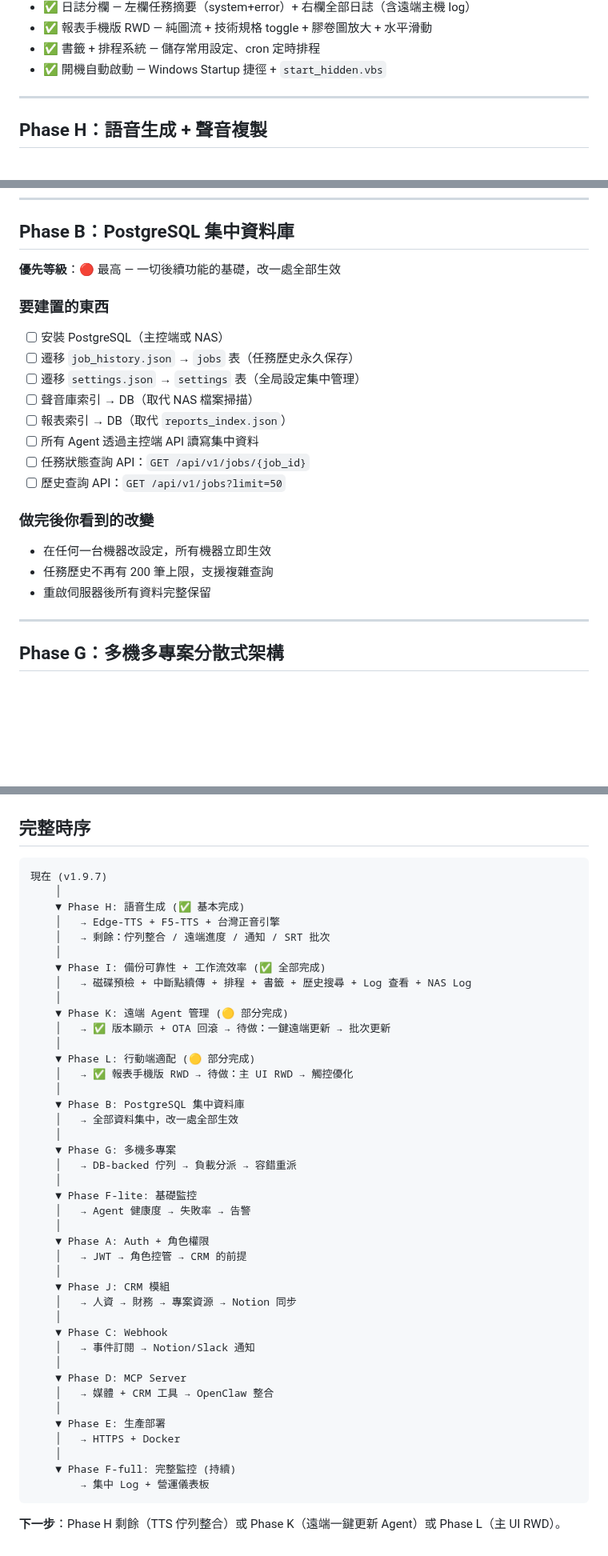
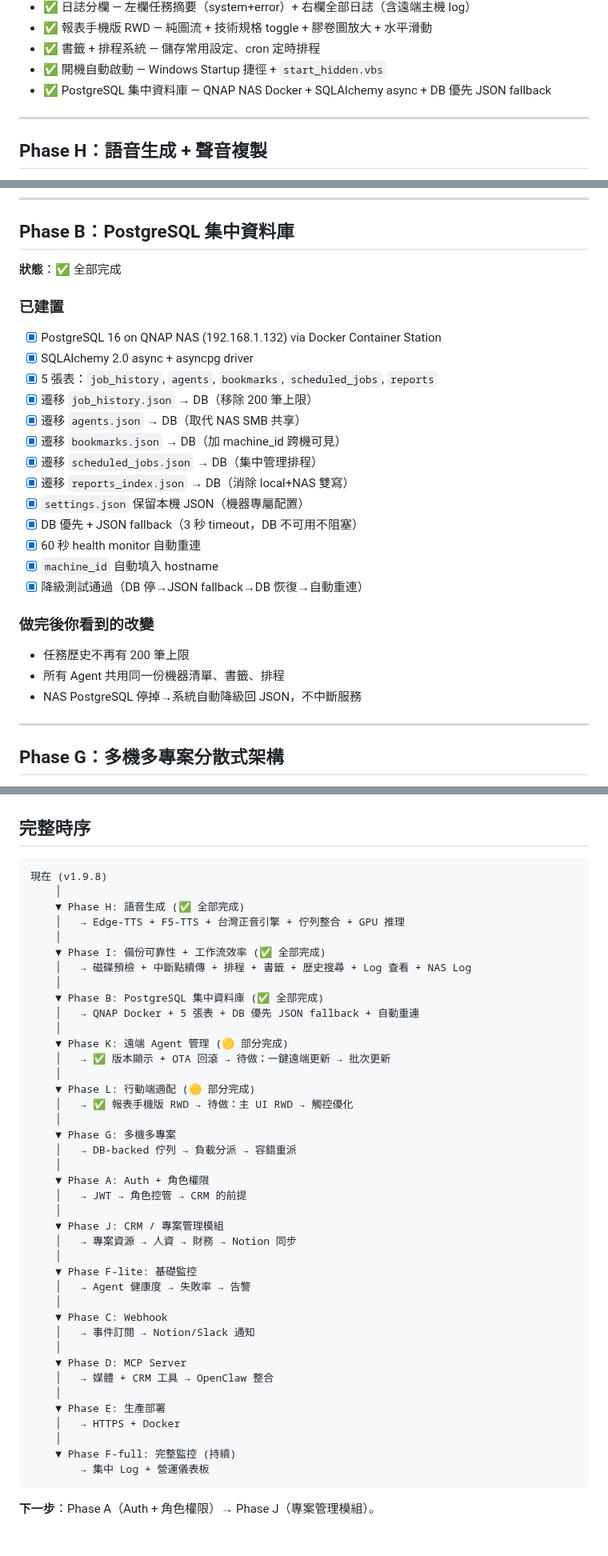
Before and after one commit to denniswang0513-del/Originsun-Media-Guard, a Markdown page: ROADMAP.md, 3 parts joined by grey strips. Shown at 80% size. Drawn GitHub-style; blank space fills up the shorter version.

Commit message:
docs(v1.9.8): ROADMAP 更新 — Phase B 標記完成 + Phase H 全部完成
Co-Authored-By: Claude Opus 4.6 (1M context) <noreply@anthropic.com>

````diff
--- a/ROADMAP.md
+++ b/ROADMAP.md
@@ -20,6 +20,7 @@
 - ✅ 報表手機版 RWD — 純圖流 + 技術規格 toggle + 膠卷圖放大 + 水平滑動
 - ✅ 書籤 + 排程系統 — 儲存常用設定、cron 定時排程
 - ✅ 開機自動啟動 — Windows Startup 捷徑 + `start_hidden.vbs`
+- ✅ PostgreSQL 集中資料庫 — QNAP NAS Docker + SQLAlchemy async + DB 優先 JSON fallback
 
 ---
 
@@ -121,24 +122,29 @@
 
 ## Phase B：PostgreSQL 集中資料庫
 
-**優先等級**：🔴 最高 — 一切後續功能的基礎，改一處全部生效
+**狀態**：✅ 全部完成
 
-### 要建置的東西
+### 已建置
 
-- [ ] 安裝 PostgreSQL（主控端或 NAS）
-- [ ] 遷移 `job_history.json` → `jobs` 表（任務歷史永久保存）
-- [ ] 遷移 `settings.json` → `settings` 表（全局設定集中管理）
-- [ ] 聲音庫索引 → DB（取代 NAS 檔案掃描）
-- [ ] 報表索引 → DB（取代 `reports_index.json`）
-- [ ] 所有 Agent 透過主控端 API 讀寫集中資料
-- [ ] 任務狀態查詢 API：`GET /api/v1/jobs/{job_id}`
-- [ ] 歷史查詢 API：`GET /api/v1/jobs?limit=50`
+- [x] PostgreSQL 16 on QNAP NAS (192.168.1.132) via Docker Container Station
+- [x] SQLAlchemy 2.0 async + asyncpg driver
+- [x] 5 張表：`job_history`, `agents`, `bookmarks`, `scheduled_jobs`, `reports`
+- [x] 遷移 `job_history.json` → DB（移除 200 筆上限）
+- [x] 遷移 `agents.json` → DB（取代 NAS SMB 共享）
+- [x] 遷移 `bookmarks.json` → DB（加 machine_id 跨機可見）
+- [x] 遷移 `scheduled_jobs.json` → DB（集中管理排程）
+- [x] 遷移 `reports_index.json` → DB（消除 local+NAS 雙寫）
+- [x] `settings.json` 保留本機 JSON（機器專屬配置）
+- [x] DB 優先 + JSON fallback（3 秒 timeout，DB 不可用不阻塞）
+- [x] 60 秒 health monitor 自動重連
+- [x] `machine_id` 自動填入 hostname
+- [x] 降級測試通過（DB 停→JSON fallback→DB 恢復→自動重連）
 
 ### 做完後你看到的改變
 
-- 在任何一台機器改設定，所有機器立即生效
-- 任務歷史不再有 200 筆上限，支援複雜查詢
-- 重啟伺服器後所有資料完整保留
+- 任務歷史不再有 200 筆上限
+- 所有 Agent 共用同一份機器清單、書籤、排程
+- NAS PostgreSQL 停掉→系統自動降級回 JSON，不中斷服務
 
 ---
 
@@ -313,14 +319,16 @@ tools:
 ## 完整時序
 
 ```
-現在 (v1.9.7)
+現在 (v1.9.8)
     │
-    ▼ Phase H: 語音生成 (✅ 基本完成)
-    │   → Edge-TTS + F5-TTS + 台灣正音引擎
-    │   → 剩餘：佇列整合 / 遠端進度 / 通知 / SRT 批次
+    ▼ Phase H: 語音生成 (✅ 全部完成)
+    │   → Edge-TTS + F5-TTS + 台灣正音引擎 + 佇列整合 + GPU 推理
     │
     ▼ Phase I: 備份可靠性 + 工作流效率 (✅ 全部完成)
     │   → 磁碟預檢 + 中斷點續傳 + 排程 + 書籤 + 歷史搜尋 + Log 查看 + NAS Log
+    │
+    ▼ Phase B: PostgreSQL 集中資料庫 (✅ 全部完成)
+    │   → QNAP Docker + 5 張表 + DB 優先 JSON fallback + 自動重連
     │
     ▼ Phase K: 遠端 Agent 管理 (🟡 部分完成)
     │   → ✅ 版本顯示 + OTA 回滾 → 待做：一鍵遠端更新 → 批次更新
@@ -328,20 +336,17 @@ tools:
     ▼ Phase L: 行動端適配 (🟡 部分完成)
     │   → ✅ 報表手機版 RWD → 待做：主 UI RWD → 觸控優化
     │
-    ▼ Phase B: PostgreSQL 集中資料庫
-    │   → 全部資料集中，改一處全部生效
-    │
     ▼ Phase G: 多機多專案
     │   → DB-backed 佇列 → 負載分派 → 容錯重派
-    │
-    ▼ Phase F-lite: 基礎監控
-    │   → Agent 健康度 → 失敗率 → 告警
     │
     ▼ Phase A: Auth + 角色權限
     │   → JWT → 角色控管 → CRM 的前提
     │
-    ▼ Phase J: CRM 模組
-    │   → 人資 → 財務 → 專案資源 → Notion 同步
+    ▼ Phase J: CRM / 專案管理模組
+    │   → 專案資源 → 人資 → 財務 → Notion 同步
+    │
+    ▼ Phase F-lite: 基礎監控
+    │   → Agent 健康度 → 失敗率 → 告警
     │
     ▼ Phase C: Webhook
     │   → 事件訂閱 → Notion/Slack 通知
@@ -356,4 +361,4 @@ tools:
         → 集中 Log + 營運儀表板
 ```
 
-**下一步**：Phase H 剩餘（TTS 佇列整合）或 Phase K（遠端一鍵更新 Agent）或 Phase L（主 UI RWD）。
+**下一步**：Phase A（Auth + 角色權限）→ Phase J（專案管理模組）。
````
